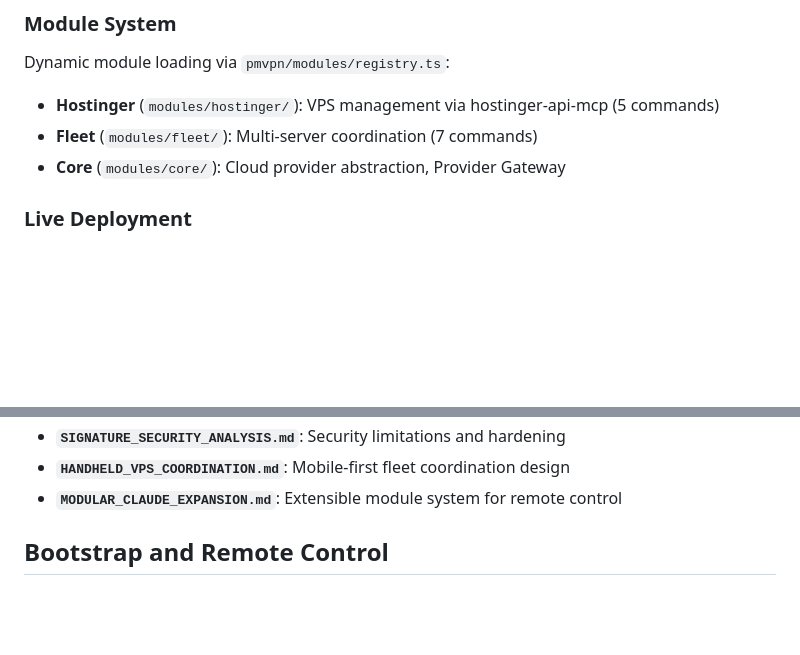
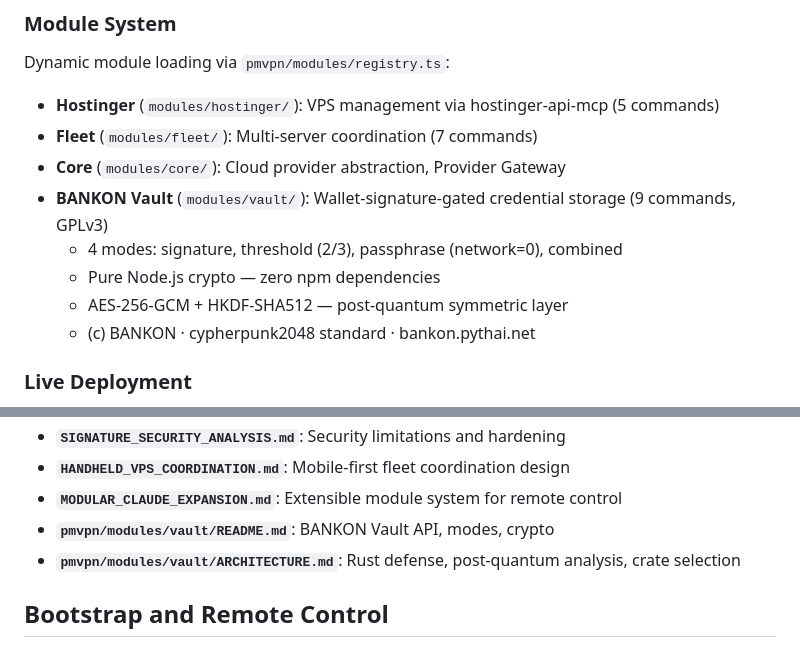
Before and after one commit to poormanvpn/pmVPN, a Markdown page: CLAUDE.md, 2 parts joined by grey strips. GitHub-like rendering; blank space fills up the shorter version.

Commit message:
Docs: BANKON Vault in module list, QUICKSTART, CLAUDE.md
Co-Authored-By: Claude Opus 4.6 (1M context) <noreply@anthropic.com>

```diff
--- a/CLAUDE.md
+++ b/CLAUDE.md
@@ -89,6 +89,11 @@ Dynamic module loading via `pmvpn/modules/registry.ts`:
 - **Hostinger** (`modules/hostinger/`): VPS management via hostinger-api-mcp (5 commands)
 - **Fleet** (`modules/fleet/`): Multi-server coordination (7 commands)
 - **Core** (`modules/core/`): Cloud provider abstraction, Provider Gateway
+- **BANKON Vault** (`modules/vault/`): Wallet-signature-gated credential storage (9 commands, GPLv3)
+  - 4 modes: signature, threshold (2/3), passphrase (network=0), combined
+  - Pure Node.js crypto — zero npm dependencies
+  - AES-256-GCM + HKDF-SHA512 — post-quantum symmetric layer
+  - (c) BANKON · cypherpunk2048 standard · bankon.pythai.net
 
 ### Live Deployment
 
@@ -199,6 +204,8 @@ See `pmvpn/docs/PROTOCOL.md` for complete wire format specification.
 - **`SIGNATURE_SECURITY_ANALYSIS.md`**: Security limitations and hardening
 - **`HANDHELD_VPS_COORDINATION.md`**: Mobile-first fleet coordination design
 - **`MODULAR_CLAUDE_EXPANSION.md`**: Extensible module system for remote control
+- **`pmvpn/modules/vault/README.md`**: BANKON Vault API, modes, crypto
+- **`pmvpn/modules/vault/ARCHITECTURE.md`**: Rust defense, post-quantum analysis, crate selection
 
 ## Bootstrap and Remote Control
 
```
Also changed, not shown: pmvpn/docs/QUICKSTART.md (+2 -0 lines).
